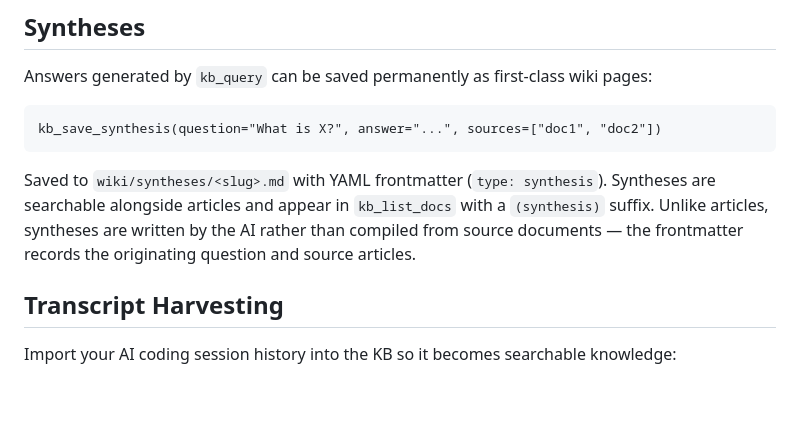
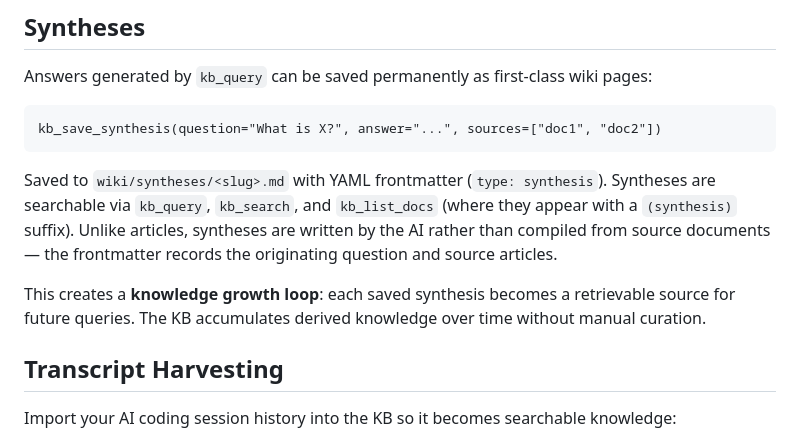
Before and after one commit to QuanL306/ensemble-llm-wiki, a Markdown page: README.md, the part around the change. GitHub-like rendering; blank space fills up the shorter version.

````diff
--- a/README.md
+++ b/README.md
@@ -269,7 +269,9 @@ Answers generated by `kb_query` can be saved permanently as first-class wiki pag
 kb_save_synthesis(question="What is X?", answer="...", sources=["doc1", "doc2"])
 ```
 
-Saved to `wiki/syntheses/<slug>.md` with YAML frontmatter (`type: synthesis`). Syntheses are searchable alongside articles and appear in `kb_list_docs` with a `(synthesis)` suffix. Unlike articles, syntheses are written by the AI rather than compiled from source documents — the frontmatter records the originating question and source articles.
+Saved to `wiki/syntheses/<slug>.md` with YAML frontmatter (`type: synthesis`). Syntheses are searchable via `kb_query`, `kb_search`, and `kb_list_docs` (where they appear with a `(synthesis)` suffix). Unlike articles, syntheses are written by the AI rather than compiled from source documents — the frontmatter records the originating question and source articles.
+
+This creates a **knowledge growth loop**: each saved synthesis becomes a retrievable source for future queries. The KB accumulates derived knowledge over time without manual curation.
 
 ## Transcript Harvesting
 
````
Also changed, not shown: QUICKSTART.md (+6 -2 lines), docs/ARCHITECTURE.md (+3 -2 lines).
